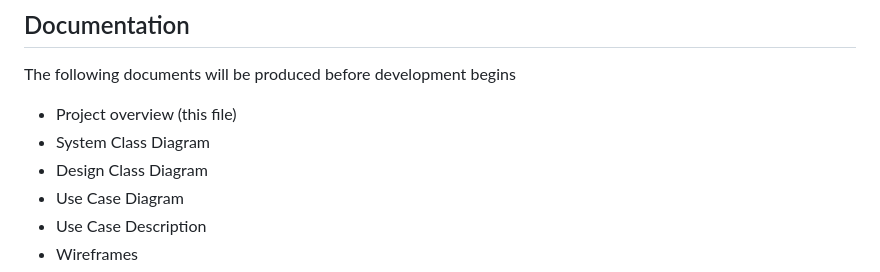
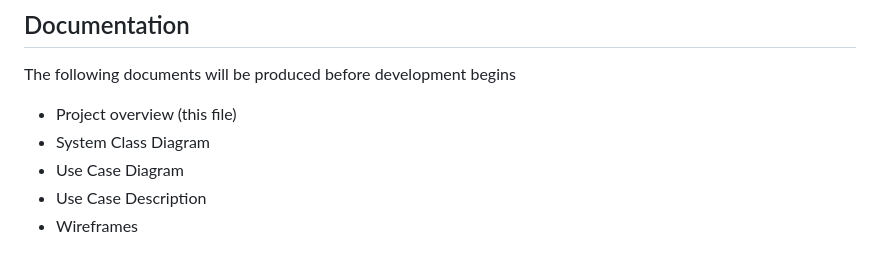
Before and after one commit to DaMeowdy/HormoneTracking, a Markdown page: docs/project_overview.md, the part around the change. GitHub-like rendering.

Commit message:
Added a document that we didn't need

```diff
--- a/docs/project_overview.md
+++ b/docs/project_overview.md
@@ -75,7 +75,6 @@ All of this information about Authentication flow is subject to change, more tha
 The following documents will be produced before development begins
 - Project overview (this file)
 - System Class Diagram
-- Design Class Diagram
 - Use Case Diagram
 - Use Case Description
 - Wireframes
```
